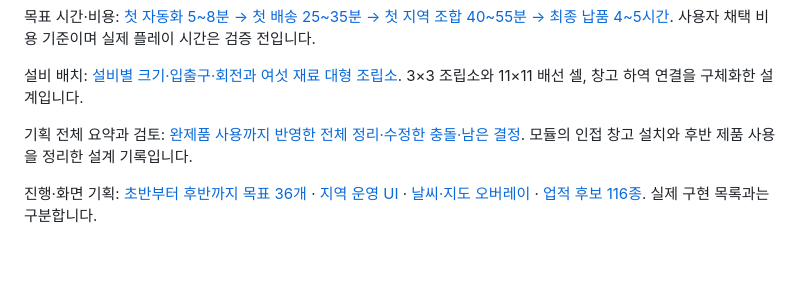
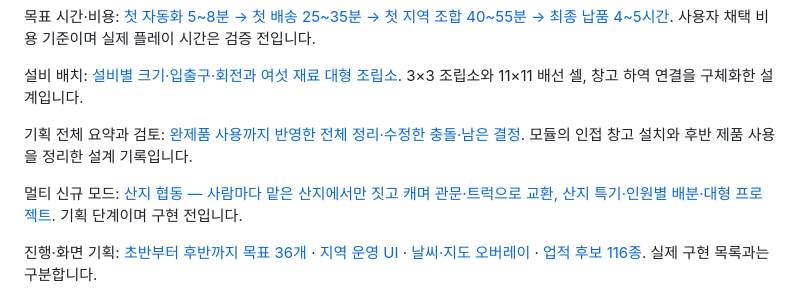
Before and after one commit to ilyoon98/automation-factory, a Markdown page: README.md, the part around the change. GitHub-like rendering; blank space fills up the shorter version.

```diff
--- a/README.md
+++ b/README.md
@@ -23,6 +23,8 @@ AI 작업 전달: [기존 코드에서 추가·수정할 변경 명세와 요청
 설비 배치: [설비별 크기·입출구·회전과 여섯 재료 대형 조립소](docs/설비-입출구-배치-상세기획.md). 3×3 조립소와 11×11 배선 셀, 창고 하역 연결을 구체화한 설계입니다.
 
 기획 전체 요약과 검토: [완제품 사용까지 반영한 전체 정리·수정한 충돌·남은 결정](docs/기획-통합정리-검토.md). 모듈의 인접 창고 설치와 후반 제품 사용을 정리한 설계 기록입니다.
+
+멀티 신규 모드: [산지 협동 — 사람마다 맡은 산지에서만 짓고 캐며 관문·트럭으로 교환, 산지 특기·인원별 배분·대형 프로젝트](docs/멀티-산지협동-상세기획.md). 기획 단계이며 구현 전입니다.
 
 진행·화면 기획: [초반부터 후반까지 목표 36개](docs/목표-진행-상세기획.md) · [지역 운영 UI](docs/지역-운영-UI-상세기획.md) · [날씨·지도 오버레이](docs/날씨-지도레이어-상세기획.md) · [업적 후보 116종](docs/업적-확장기획서.md). 실제 구현 목록과는 구분합니다.
 
```
Also changed, not shown: docs/멀티-산지협동-상세기획.md (added, +141 -0 lines).
